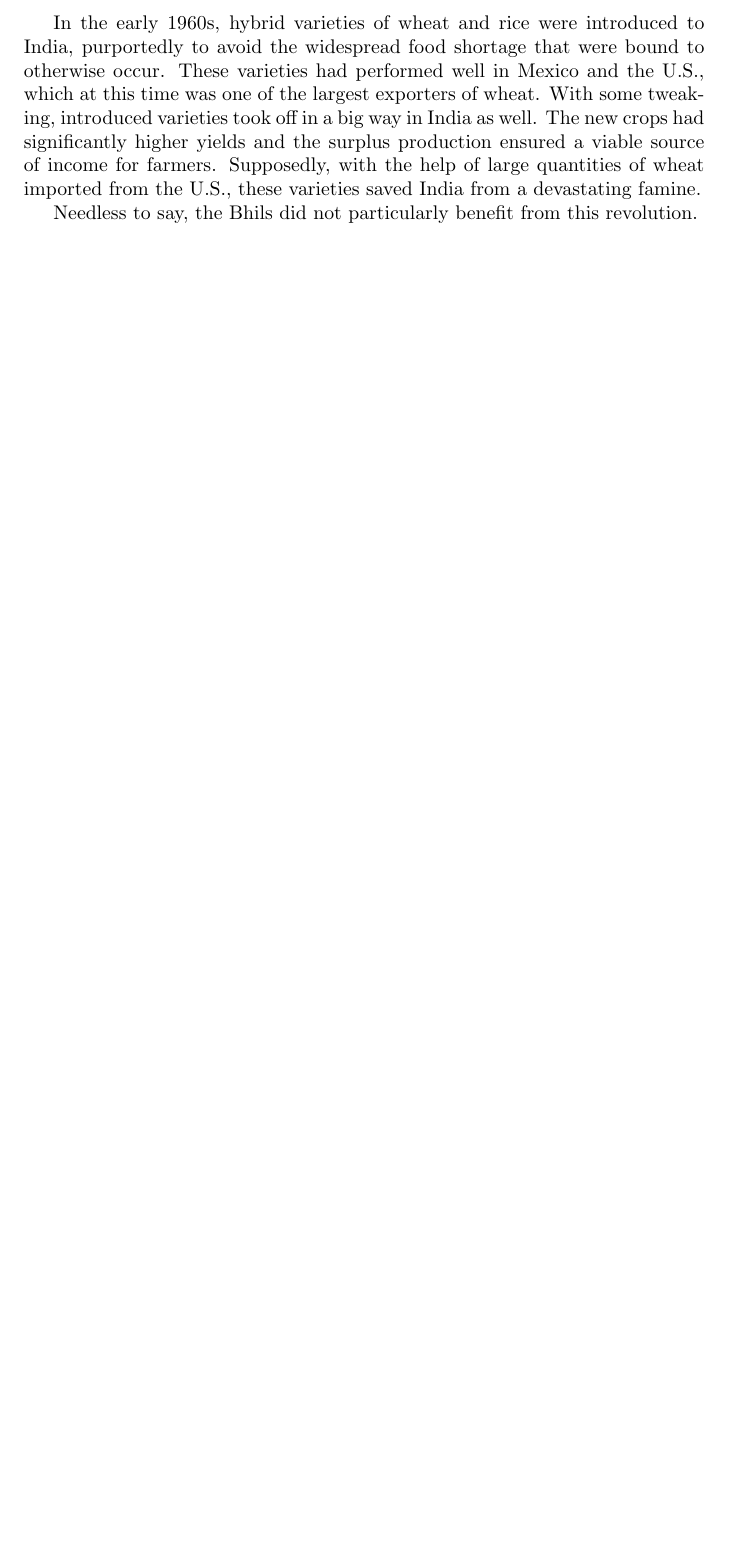
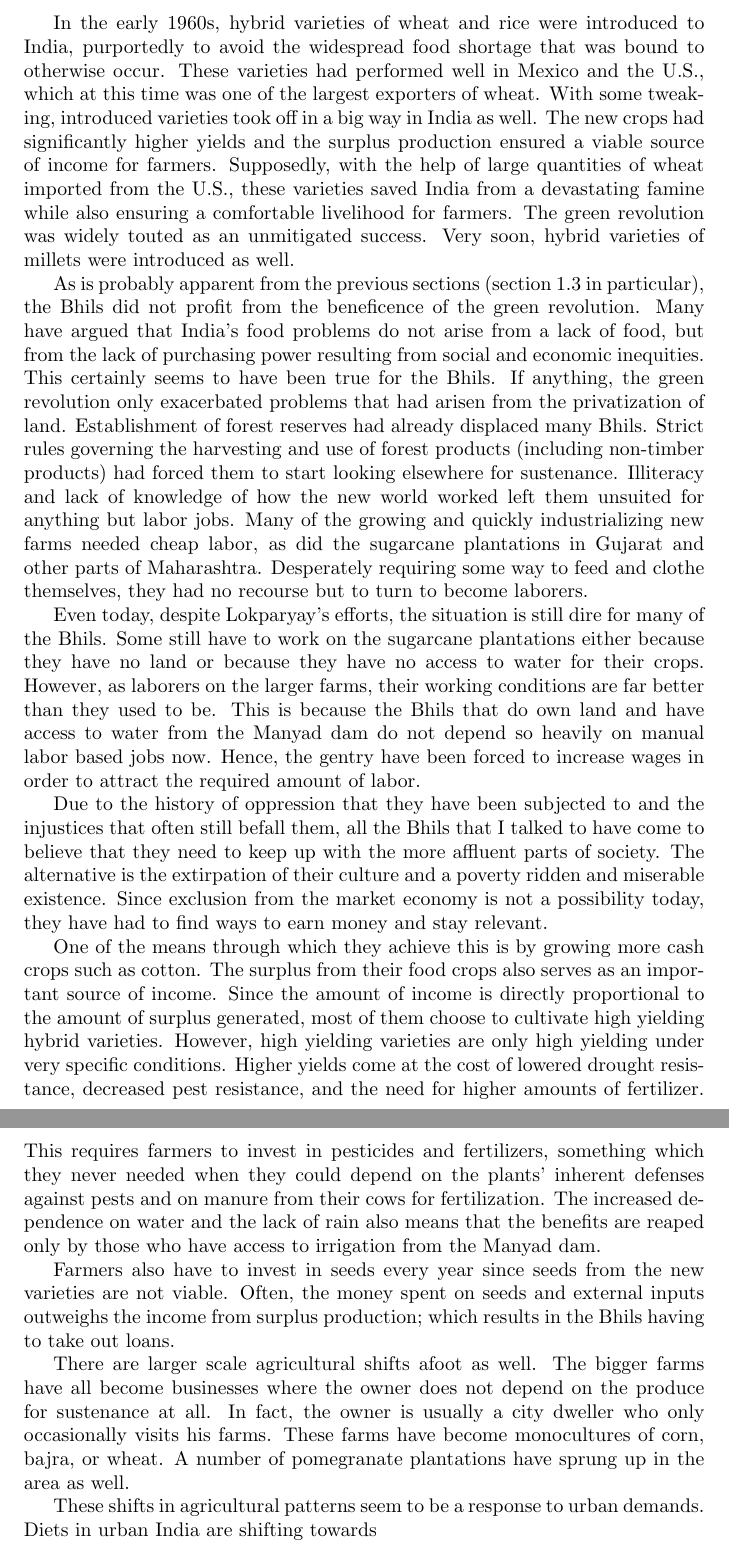
Before and after one commit to nO0B/Parala-report, a LaTeX thesis (report.tex, which reads changes.tex): part of page 19 of 19 before the commit and two parts of pages 19 and 20 of 20 after it, the two joined at a grey line, cut so that both start at the same text, the shorter picture padded with empty space. Compiled offline with pdfLaTeX.

Commit message:
Progress on changes section

```diff
--- a/changes.tex
+++ b/changes.tex
@@ -14,6 +14,21 @@ Bhils in the Aurangabad region today eat much the same food that their parents,
 
-In the early 1960s, hybrid varieties of wheat and rice were introduced to India, purportedly to avoid the widespread food shortage that were bound to otherwise occur. These varieties had performed well in Mexico and the U.S., which at this time was one of the largest exporters of wheat. With some tweaking, introduced varieties took off in a big way in India as well. The new crops had significantly higher yields and the surplus production ensured a viable source of income for farmers. Supposedly, with the help of large quantities of wheat imported from the U.S., these varieties saved India from a devastating famine.
+In the early 1960s, hybrid varieties of wheat and rice were introduced to India, purportedly to avoid the widespread food shortage that was bound to otherwise occur. These varieties had performed well in Mexico and the U.S., which at this time was one of the largest exporters of wheat. With some tweaking, introduced varieties took off in a big way in India as well. The new crops had significantly higher yields and the surplus production ensured a viable source of income for farmers. Supposedly, with the help of large quantities of wheat imported from the U.S., these varieties saved India from a devastating famine while also ensuring a comfortable livelihood for farmers. The green revolution was widely touted as an unmitigated success. Very soon, hybrid varieties of millets were introduced as well.
 
-Needless to say, the Bhils did not particularly benefit from this revolution.
+As is probably apparent from the previous sections (section \ref{sec:lokparyay} in particular), the Bhils did not profit from the beneficence of the green revolution. Many have argued that India's food problems do not arise from a lack of food, but from the lack of purchasing power resulting from social and economic inequities. This certainly seems to have been true for the Bhils. If anything, the green revolution only exacerbated problems that had arisen from the privatization of land. Establishment of forest reserves had already displaced many Bhils. Strict rules governing the harvesting and use of forest products (including non-timber products) had forced them to start looking elsewhere for sustenance. Illiteracy and lack of knowledge of how the new world worked left them unsuited for anything but labor jobs. Many of the growing and quickly industrializing new farms needed cheap labor, as did the sugarcane plantations in Gujarat and other parts of Maharashtra. Desperately requiring some way to feed and clothe themselves, they had no recourse but to turn to become laborers.
+
+Even today, despite Lokparyay's efforts, the situation is still dire for many of the Bhils. Some still have to work on the sugarcane plantations either because they have no land or because they have no access to water for their crops. However, as laborers on the larger farms, their working conditions are far better than they used to be. This is because the Bhils that do own land and have access to water from the Manyad dam do not depend so heavily on manual labor based jobs now. Hence, the gentry have been forced to increase wages in order to attract the required amount of labor.
+
+Due to the history of oppression that they have been subjected to and the injustices that often still befall them, all the Bhils that I talked to have come to believe that they need to keep up with the more affluent parts of society. The alternative is the extirpation of their culture and a poverty ridden and miserable existence. Since exclusion from the market economy is not a possibility today, they have had to find ways to earn money and stay relevant.
+
+One of the means through which they achieve this is by growing more cash crops such as cotton. The surplus from their food crops also serves as an important source of income. Since the amount of income is directly proportional to the amount of surplus generated, most of them choose to cultivate high yielding hybrid varieties. However, high yielding varieties are only high yielding under very specific conditions. Higher yields come at the cost of lowered drought resistance, decreased pest resistance, and the need for higher amounts of fertilizer. This requires farmers to invest in pesticides and fertilizers, something which they never needed when they could depend on the plants' inherent defenses against pests and on manure from their cows for fertilization. The increased dependence on water and the lack of rain also means that the benefits are reaped only by those who have access to irrigation from the Manyad dam.
+
+Farmers also have to invest in seeds every year since seeds from the new varieties are not viable. Often, the money spent on seeds and external inputs outweighs the income from surplus production; which results in the Bhils having to take out loans.
+
+
+
+
+There are larger scale agricultural shifts afoot as well. The bigger farms have all become businesses where the owner does not depend on the produce for sustenance at all. In fact, the owner is usually a city dweller who only occasionally visits his farms. These farms have become monocultures of corn, bajra, or wheat. A number of pomegranate plantations have sprung up in the area as well.
+
+These shifts in agricultural patterns seem to be a response to urban demands. Diets in urban India are shifting towards
 
 \end{document}
```
Also changed, not shown: people.tex (+2 -2 lines), changes.tex (2 more changed lines).
